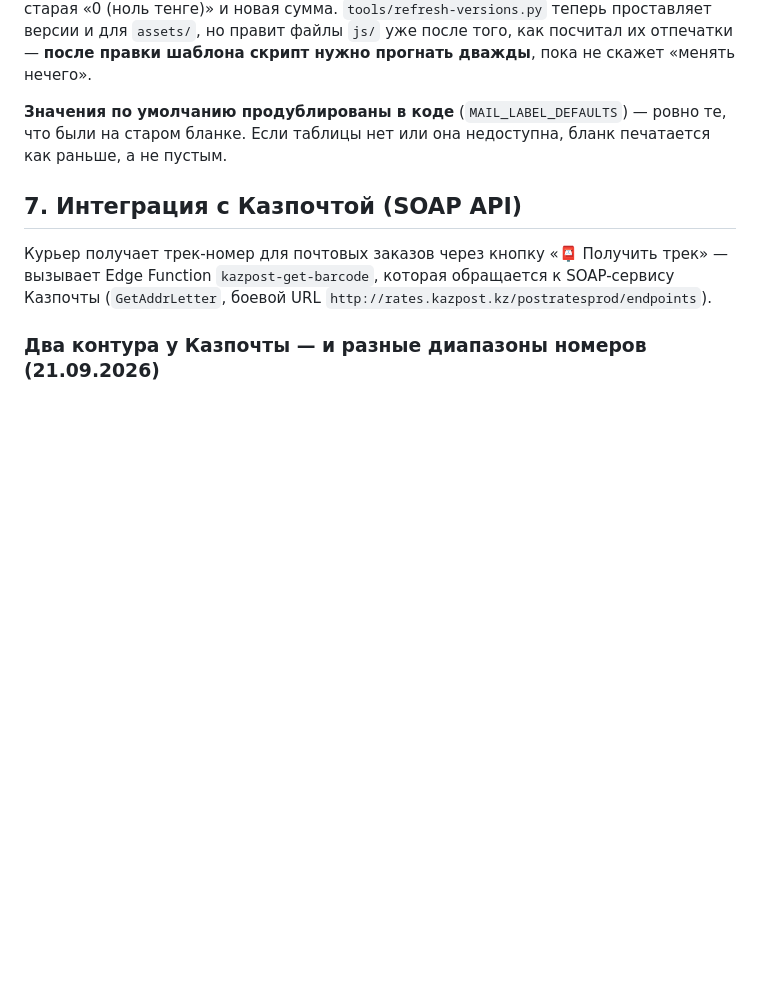
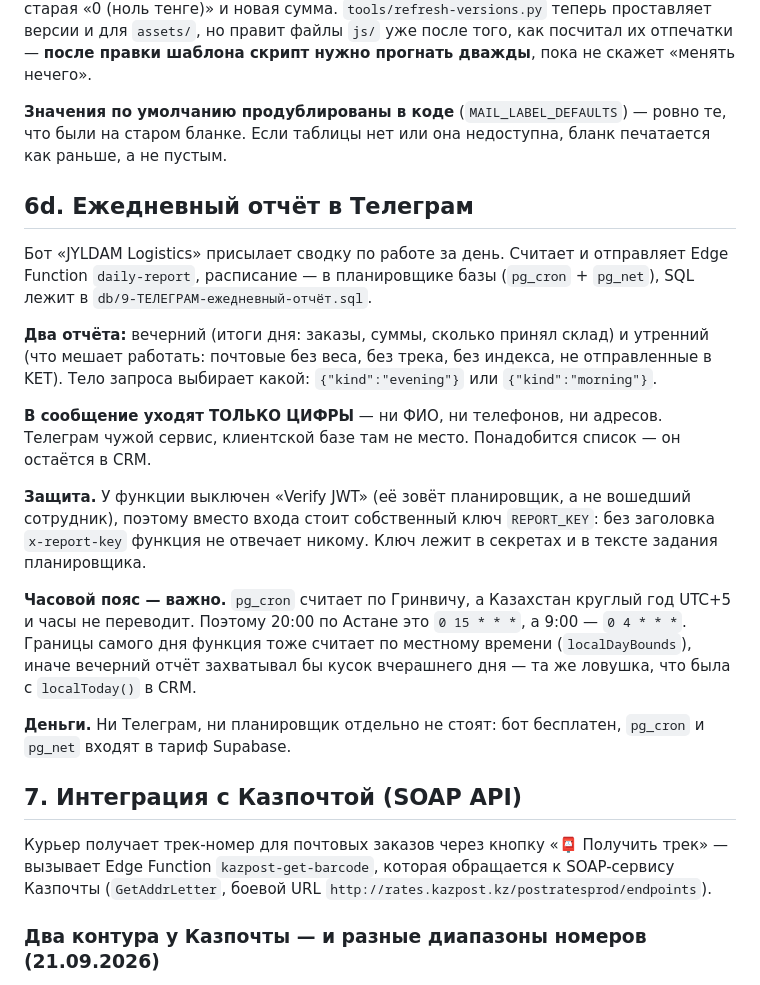
Before and after one commit to asembinov-cmyk/Jyldam-crm, a Markdown page: CLAUDE.md, the part around the change. Rendered like a GitHub page; blank space fills up the shorter version.

Commit message:
Заметка: ежедневный отчёт в Телеграм
Бот присылает сводку за день: вечером итоги (заказы, суммы, сколько принял
склад), утром — что мешает работать (почтовые без веса, без трека, без
индекса, не отправленные в KET).

Считает Edge Function daily-report, расписание — в планировщике базы. Сам
код функции и SQL лежат локально в functions/ и db/ (обе папки не
выкладываются), здесь только описание и грабли.

Главная из них — часовой пояс: планировщик считает по Гринвичу, а Казахстан
круглый год UTC+5. 20:00 по Астане это «0 15 * * *». Границы дня функция
тоже считает по местному времени — иначе вечерний отчёт захватывал бы кусок
вчерашнего, ровно та же ловушка, что была с localToday() в самой CRM.

В сообщение уходят только цифры: ни ФИО, ни телефонов, ни адресов. Телеграм
чужой сервис, клиентской базе там не место.

Co-Authored-By: Claude Opus 5 <noreply@anthropic.com>

```diff
--- a/CLAUDE.md
+++ b/CLAUDE.md
@@ -661,6 +661,31 @@ python3 tools/refresh-versions.py
 **Значения по умолчанию продублированы в коде** (`MAIL_LABEL_DEFAULTS`) — ровно те, что были
 на старом бланке. Если таблицы нет или она недоступна, бланк печатается как раньше, а не пустым.
 
+## 6d. Ежедневный отчёт в Телеграм
+
+Бот «JYLDAM Logistics» присылает сводку по работе за день. Считает и отправляет Edge Function
+`daily-report`, расписание — в планировщике базы (`pg_cron` + `pg_net`), SQL лежит в
+`db/9-ТЕЛЕГРАМ-ежедневный-отчёт.sql`.
+
+**Два отчёта:** вечерний (итоги дня: заказы, суммы, сколько принял склад) и утренний (что
+мешает работать: почтовые без веса, без трека, без индекса, не отправленные в KET).
+Тело запроса выбирает какой: `{"kind":"evening"}` или `{"kind":"morning"}`.
+
+**В сообщение уходят ТОЛЬКО ЦИФРЫ** — ни ФИО, ни телефонов, ни адресов. Телеграм чужой
+сервис, клиентской базе там не место. Понадобится список — он остаётся в CRM.
+
+**Защита.** У функции выключен «Verify JWT» (её зовёт планировщик, а не вошедший сотрудник),
+поэтому вместо входа стоит собственный ключ `REPORT_KEY`: без заголовка `x-report-key`
+функция не отвечает никому. Ключ лежит в секретах и в тексте задания планировщика.
+
+**Часовой пояс — важно.** `pg_cron` считает по Гринвичу, а Казахстан круглый год UTC+5 и
+часы не переводит. Поэтому 20:00 по Астане это `0 15 * * *`, а 9:00 — `0 4 * * *`. Границы
+самого дня функция тоже считает по местному времени (`localDayBounds`), иначе вечерний отчёт
+захватывал бы кусок вчерашнего дня — та же ловушка, что была с `localToday()` в CRM.
+
+**Деньги.** Ни Телеграм, ни планировщик отдельно не стоят: бот бесплатен, `pg_cron` и
+`pg_net` входят в тариф Supabase.
+
 ## 7. Интеграция с Казпочтой (SOAP API)
 
 Курьер получает трек-номер для почтовых заказов через кнопку «📮 Получить трек» — вызывает Edge
```
